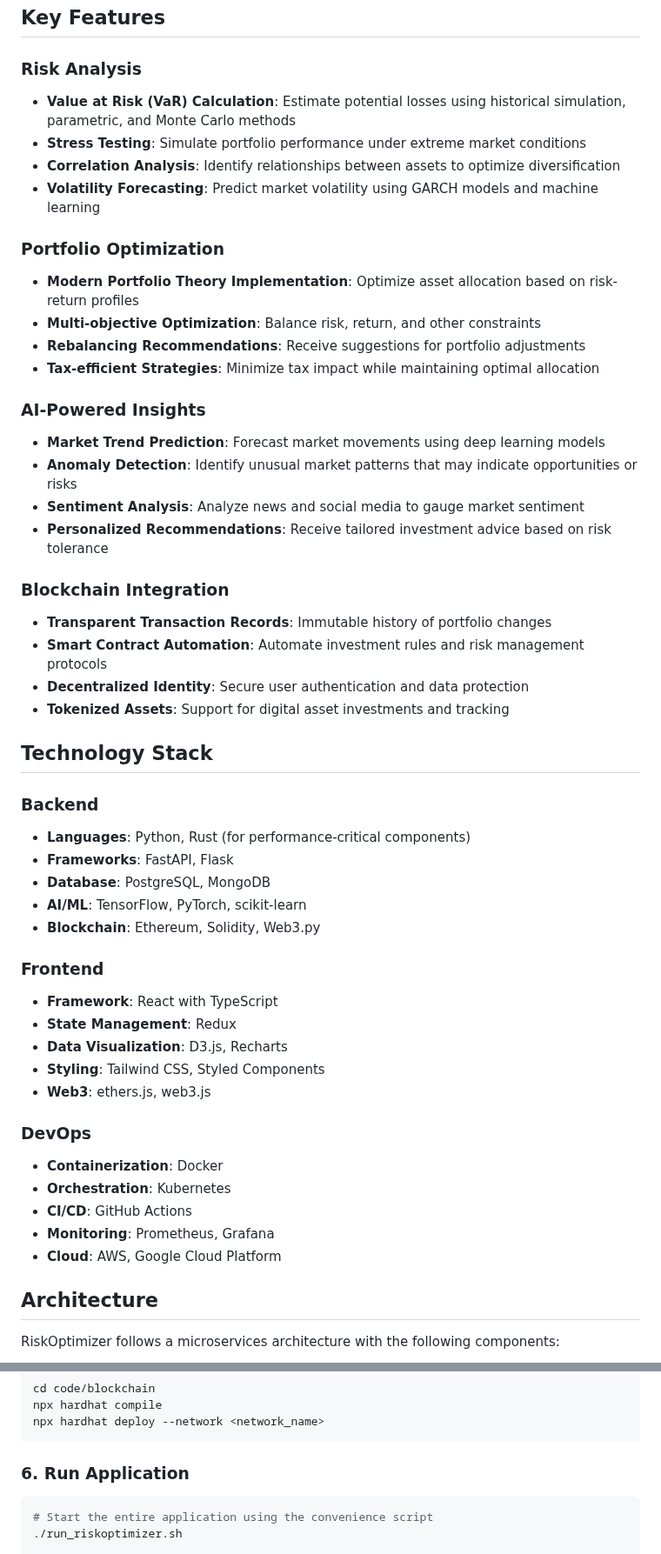
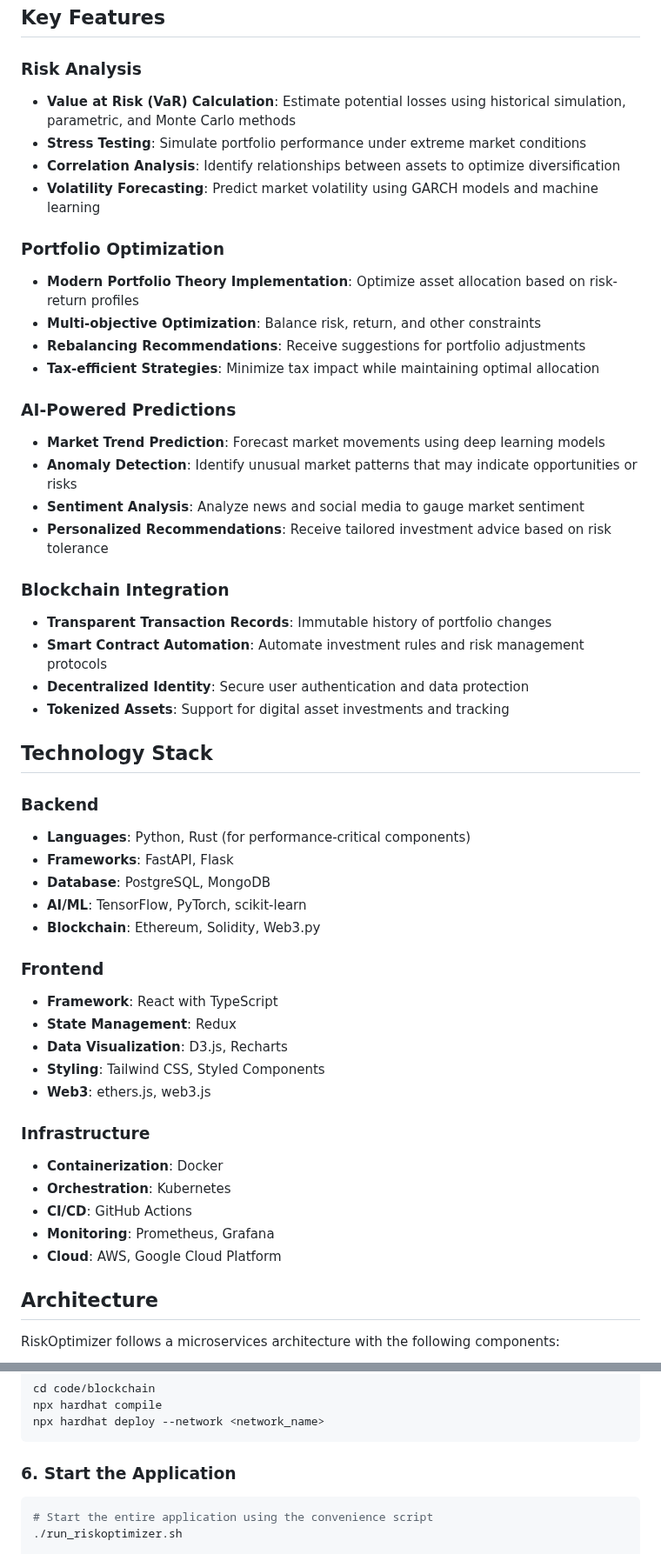
Before and after one commit to quantsingularity/RiskOptimizer, a Markdown page: README.md, 2 parts joined by grey strips. Shown at 87% size. Rendered like a GitHub page.

Commit message:
Implement updates for better performance

````diff
--- a/README.md
+++ b/README.md
@@ -35,51 +35,51 @@ RiskOptimizer is a comprehensive platform designed to help investors make data-d
 ## Key Features
 
 ### Risk Analysis
-- **Value at Risk (VaR) Calculation**: Estimate potential losses using historical simulation, parametric, and Monte Carlo methods
-- **Stress Testing**: Simulate portfolio performance under extreme market conditions
-- **Correlation Analysis**: Identify relationships between assets to optimize diversification
-- **Volatility Forecasting**: Predict market volatility using GARCH models and machine learning
+* **Value at Risk (VaR) Calculation**: Estimate potential losses using historical simulation, parametric, and Monte Carlo methods
+* **Stress Testing**: Simulate portfolio performance under extreme market conditions
+* **Correlation Analysis**: Identify relationships between assets to optimize diversification
+* **Volatility Forecasting**: Predict market volatility using GARCH models and machine learning
 
 ### Portfolio Optimization
-- **Modern Portfolio Theory Implementation**: Optimize asset allocation based on risk-return profiles
-- **Multi-objective Optimization**: Balance risk, return, and other constraints
-- **Rebalancing Recommendations**: Receive suggestions for portfolio adjustments
-- **Tax-efficient Strategies**: Minimize tax impact while maintaining optimal allocation
+* **Modern Portfolio Theory Implementation**: Optimize asset allocation based on risk-return profiles
+* **Multi-objective Optimization**: Balance risk, return, and other constraints
+* **Rebalancing Recommendations**: Receive suggestions for portfolio adjustments
+* **Tax-efficient Strategies**: Minimize tax impact while maintaining optimal allocation
 
-### AI-Powered Insights
-- **Market Trend Prediction**: Forecast market movements using deep learning models
-- **Anomaly Detection**: Identify unusual market patterns that may indicate opportunities or risks
-- **Sentiment Analysis**: Analyze news and social media to gauge market sentiment
-- **Personalized Recommendations**: Receive tailored investment advice based on risk tolerance
+### AI-Powered Predictions
+* **Market Trend Prediction**: Forecast market movements using deep learning models
+* **Anomaly Detection**: Identify unusual market patterns that may indicate opportunities or risks
+* **Sentiment Analysis**: Analyze news and social media to gauge market sentiment
+* **Personalized Recommendations**: Receive tailored investment advice based on risk tolerance
 
 ### Blockchain Integration
-- **Transparent Transaction Records**: Immutable history of portfolio changes
-- **Smart Contract Automation**: Automate investment rules and risk management protocols
-- **Decentralized Identity**: Secure user authentication and data protection
-- **Tokenized Assets**: Support for digital asset investments and tracking
+* **Transparent Transaction Records**: Immutable history of portfolio changes
+* **Smart Contract Automation**: Automate investment rules and risk management protocols
+* **Decentralized Identity**: Secure user authentication and data protection
+* **Tokenized Assets**: Support for digital asset investments and tracking
 
 ## Technology Stack
 
 ### Backend
-- **Languages**: Python, Rust (for performance-critical components)
-- **Frameworks**: FastAPI, Flask
-- **Database**: PostgreSQL, MongoDB
-- **AI/ML**: TensorFlow, PyTorch, scikit-learn
-- **Blockchain**: Ethereum, Solidity, Web3.py
+* **Languages**: Python, Rust (for performance-critical components)
+* **Frameworks**: FastAPI, Flask
+* **Database**: PostgreSQL, MongoDB
+* **AI/ML**: TensorFlow, PyTorch, scikit-learn
+* **Blockchain**: Ethereum, Solidity, Web3.py
 
 ### Frontend
-- **Framework**: React with TypeScript
-- **State Management**: Redux
-- **Data Visualization**: D3.js, Recharts
-- **Styling**: Tailwind CSS, Styled Components
-- **Web3**: ethers.js, web3.js
+* **Framework**: React with TypeScript
+* **State Management**: Redux
+* **Data Visualization**: D3.js, Recharts
+* **Styling**: Tailwind CSS, Styled Components
+* **Web3**: ethers.js, web3.js
 
-### DevOps
-- **Containerization**: Docker
-- **Orchestration**: Kubernetes
-- **CI/CD**: GitHub Actions
-- **Monitoring**: Prometheus, Grafana
-- **Cloud**: AWS, Google Cloud Platform
+### Infrastructure
+* **Containerization**: Docker
+* **Orchestration**: Kubernetes
+* **CI/CD**: GitHub Actions
+* **Monitoring**: Prometheus, Grafana
+* **Cloud**: AWS, Google Cloud Platform
 
 ## Architecture
 
@@ -169,7 +166,7 @@ npx hardhat compile
 npx hardhat deploy --network <network_name>
 ```
 
-### 6. Run Application
+### 6. Start the Application
 ```bash
 # Start the entire application using the convenience script
 ./run_riskoptimizer.sh
````
Also changed, not shown: other parts of README.md (+78 -117 lines).
